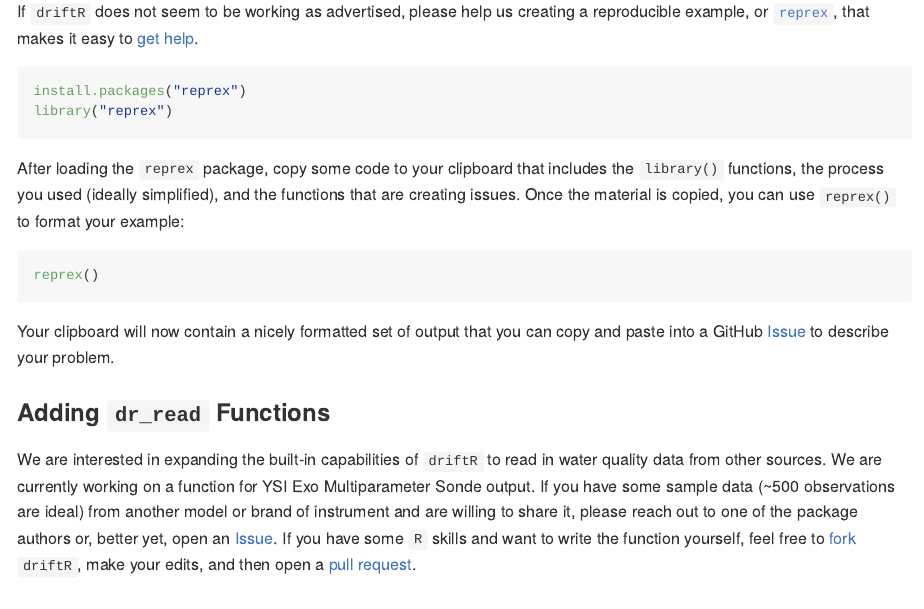
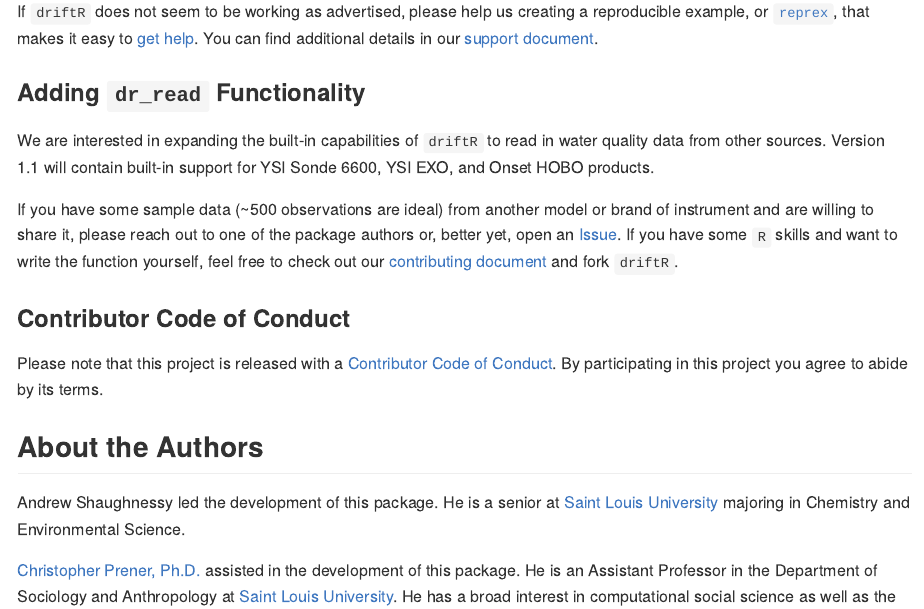
Before and after one commit to shaughnessyar/driftR, an R Markdown document (README.Rmd): the page in a window 1100 px wide, from 2680 px down. The pictures show the output file README.md that the author committed with the source, drawn offline in the style of GitHub; badge pictures from the web are left out.

Commit message:
clarify support language in README and SUPPORT docs

````diff
--- a/README.Rmd
+++ b/README.Rmd
@@ -113,23 +113,12 @@ You can also view the help files from within R:
 
 ## Want to Contribute?
 ### Have a Concern?
-If `driftR` does not seem to be working as advertised, please help us creating a reproducible example, or [`reprex`](https://github.com/tidyverse/reprex), that makes it easy to [get help](https://www.tidyverse.org/help/).
+If `driftR` does not seem to be working as advertised, please help us creating a reproducible example, or [`reprex`](https://github.com/tidyverse/reprex), that makes it easy to [get help](https://www.tidyverse.org/help/). You can find additional details in our [support document](.github/SUPPORT.md).
 
-```{r, eval = FALSE}
-install.packages("reprex")
-library("reprex")
-```
+### Adding `dr_read` Functionality
+We are interested in expanding the built-in capabilities of `driftR` to read in water quality data from other sources. Version 1.1 will contain built-in support for YSI Sonde 6600, YSI EXO, and Onset HOBO products.
 
-After loading the `reprex` package, copy some code to your clipboard that includes the `library()` functions, the process you used (ideally simplified), and the functions that are creating issues. Once the material is copied, you can use `reprex()` to format your example:
-
-```{r, eval=FALSE}
-reprex()
-```
-
-Your clipboard will now contain a nicely formatted set of output that you can copy and paste into a GitHub  [Issue](https://github.com/shaughnessyar/driftR/issues) to describe your problem.
-
-### Adding `dr_read` Functions
-We are interested in expanding the built-in capabilities of `driftR` to read in water quality data from other sources. We are currently working on a function for YSI Exo Multiparameter Sonde output. If you have some sample data (~500 observations are ideal) from another model or brand of instrument and are willing to share it, please reach out to one of the package authors or, better yet, open an [Issue](https://github.com/shaughnessyar/driftR/issues). If you have some `R` skills and want to write the function yourself, feel free to [fork](https://help.github.com/articles/fork-a-repo/) `driftR`, make your edits, and then open a [pull request](https://help.github.com/articles/about-pull-requests/).
+If you have some sample data (~500 observations are ideal) from another model or brand of instrument and are willing to share it, please reach out to one of the package authors or, better yet, open an [Issue](https://github.com/shaughnessyar/driftR/issues). If you have some `R` skills and want to write the function yourself, feel free to check out our [contributing document](.github/CONTRIBUTING.md) and fork `driftR`.
 
 ### Contributor Code of Conduct
 Please note that this project is released with a [Contributor Code of Conduct](.github/CODE_OF_CONDUCT.md). By participating in this project you agree to abide by its terms.
````
Also changed, not shown: .github/SUPPORT.md, README.md.
